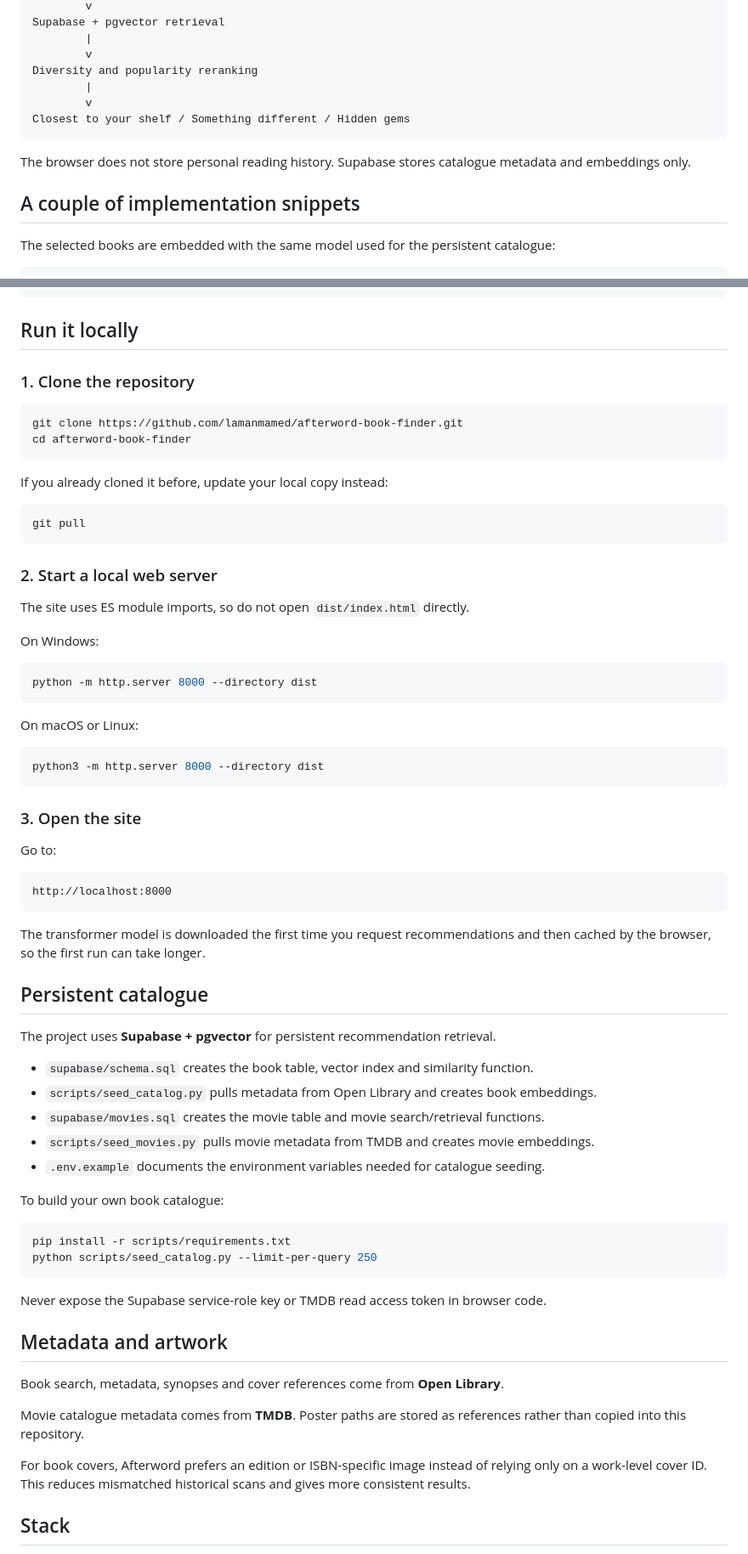
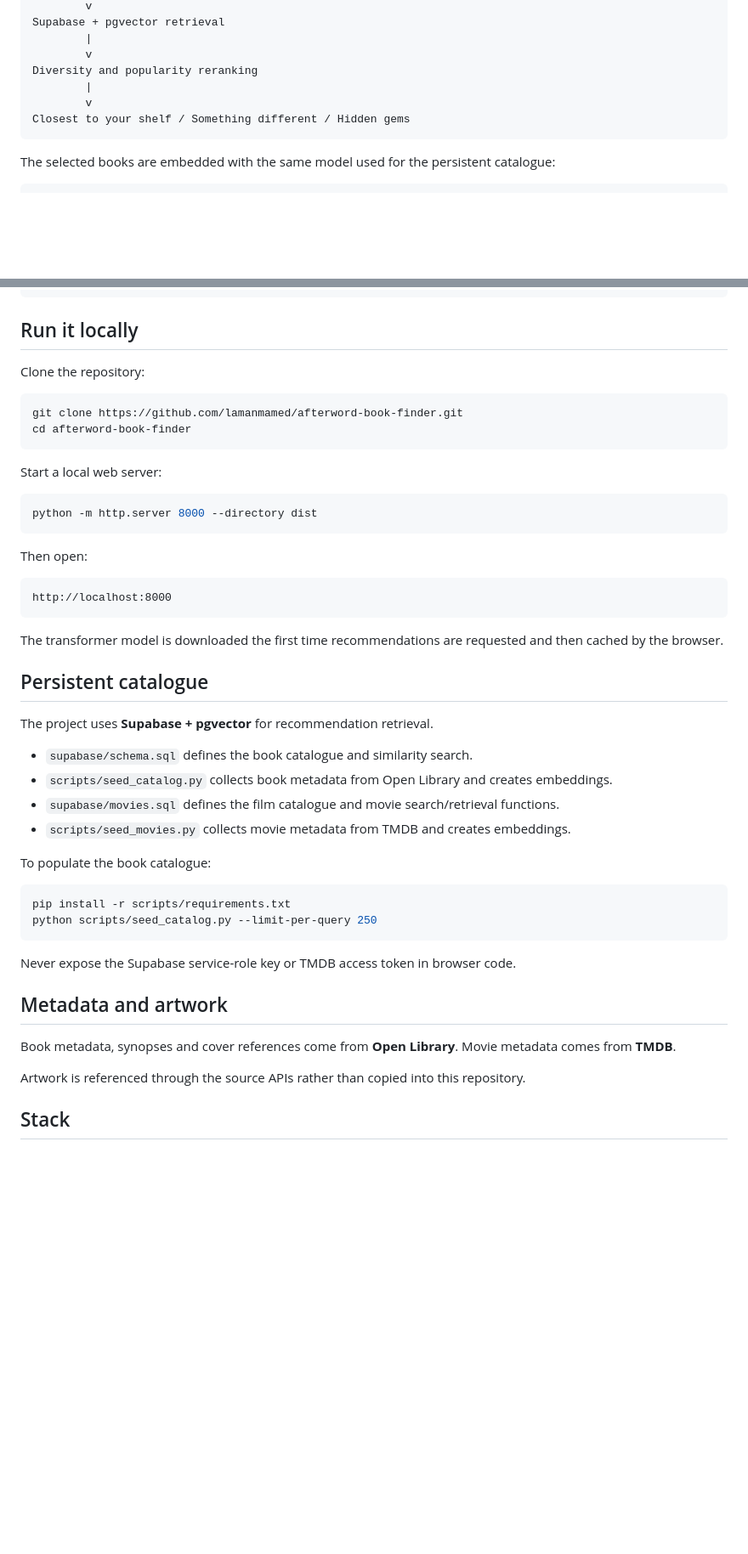
Before and after one commit to lamanmamed/afterword-book-finder, a Markdown page: README.md, 2 parts joined by grey strips. Shown at 85% size. Rendered like a GitHub page; blank space fills up the shorter version.

Commit message:
Make README read like a project README

````diff
--- a/README.md
+++ b/README.md
@@ -66,10 +43,6 @@ Diversity and popularity reranking
 Closest to your shelf / Something different / Hidden gems
 ```
 
-The browser does not store personal reading history. Supabase stores catalogue metadata and embeddings only.
-
-## A couple of implementation snippets
-
 The selected books are embedded with the same model used for the persistent catalogue:
 
 ```javascript
@@ -113,71 +99,50 @@ Recommendation text is grounded in actual shared subjects and the nearest select
 
 ## Run it locally
 
-### 1. Clone the repository
+Clone the repository:
 
 ```bash
 git clone https://github.com/lamanmamed/afterword-book-finder.git
 cd afterword-book-finder
 ```
 
-If you already cloned it before, update your local copy instead:
-
-```bash
-git pull
-```
-
-### 2. Start a local web server
-
-The site uses ES module imports, so do not open `dist/index.html` directly.
-
-On Windows:
+Start a local web server:
 
 ```bash
 python -m http.server 8000 --directory dist
 ```
 
-On macOS or Linux:
-
-```bash
-python3 -m http.server 8000 --directory dist
-```
-
-### 3. Open the site
-
-Go to:
+Then open:
 
 ```text
 http://localhost:8000
 ```
 
-The transformer model is downloaded the first time you request recommendations and then cached by the browser, so the first run can take longer.
+The transformer model is downloaded the first time recommendations are requested and then cached by the browser.
 
 ## Persistent catalogue
 
-The project uses **Supabase + pgvector** for persistent recommendation retrieval.
+The project uses **Supabase + pgvector** for recommendation retrieval.
 
-- `supabase/schema.sql` creates the book table, vector index and similarity function.
-- `scripts/seed_catalog.py` pulls metadata from Open Library and creates book embeddings.
-- `supabase/movies.sql` creates the movie table and movie search/retrieval functions.
-- `scripts/seed_movies.py` pulls movie metadata from TMDB and creates movie embeddings.
-- `.env.example` documents the environment variables needed for catalogue seeding.
+- `supabase/schema.sql` defines the book catalogue and similarity search.
+- `scripts/seed_catalog.py` collects book metadata from Open Library and creates embeddings.
+- `supabase/movies.sql` defines the film catalogue and movie search/retrieval functions.
+- `scripts/seed_movies.py` collects movie metadata from TMDB and creates embeddings.
 
-To build your own book catalogue:
+To populate the book catalogue:
 
 ```bash
 pip install -r scripts/requirements.txt
 python scripts/seed_catalog.py --limit-per-query 250
 ```
 
-Never expose the Supabase service-role key or TMDB read access token in browser code.
+Never expose the Supabase service-role key or TMDB access token in browser code.
 
 ## Metadata and artwork
 
-Book search, metadata, synopses and cover references come from **Open Library**.
+Book metadata, synopses and cover references come from **Open Library**. Movie metadata comes from **TMDB**.
 
-Movie catalogue metadata comes from **TMDB**. Poster paths are stored as references rather than copied into this repository.
-
-For book covers, Afterword prefers an edition or ISBN-specific image instead of relying only on a work-level cover ID. This reduces mismatched historical scans and gives more consistent results.
+Artwork is referenced through the source APIs rather than copied into this repository.
 
 ## Stack
 
````
Also changed, not shown: other parts of README.md (+22 -32 lines).
